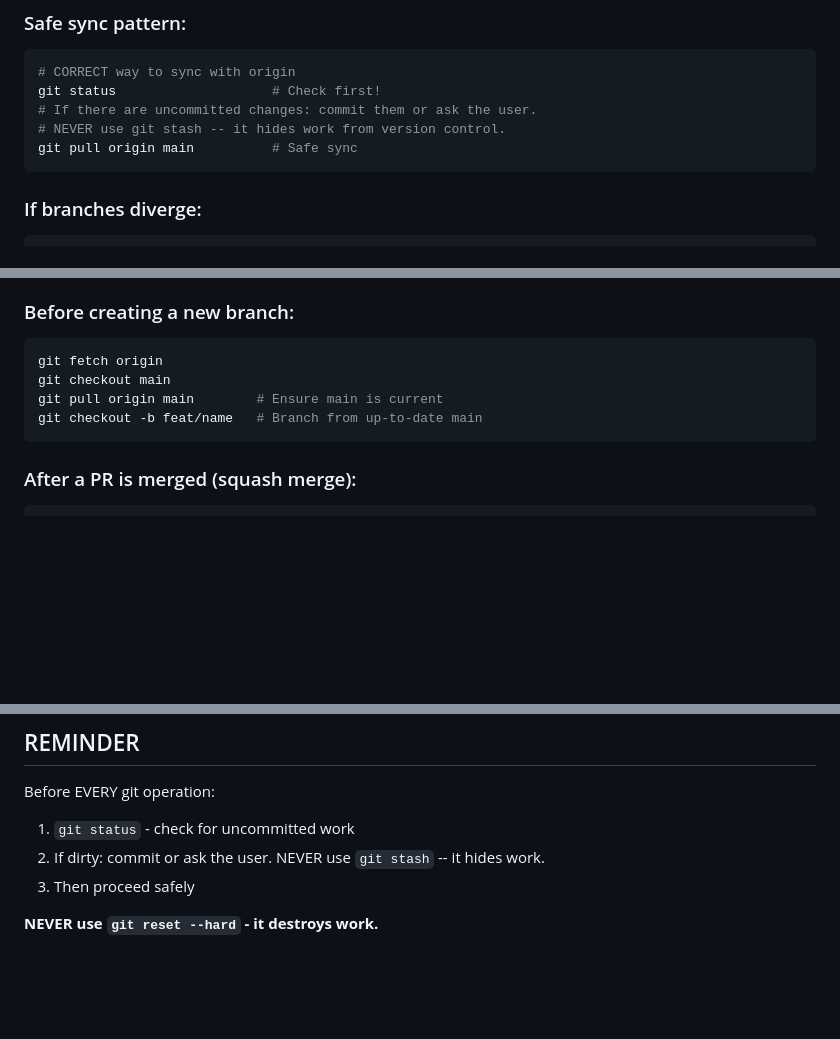
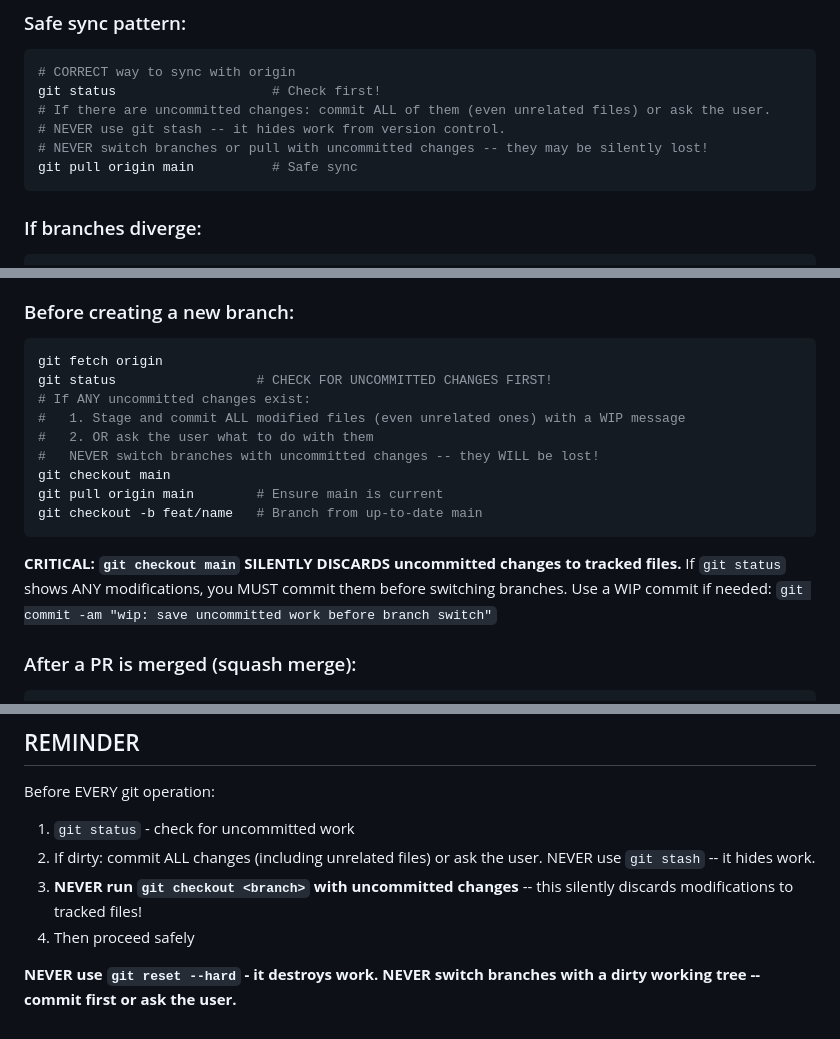
Before and after one commit to MagTer/ai-agent-platform, a Markdown page: .claude/agents/ops.md, 3 parts joined by grey strips. Rendered like a GitHub page; blank space fills up the shorter version.

Commit message:
fix: Prevent uncommitted changes loss during branch switching
Strengthen ops agent instructions to explicitly warn about git checkout
silently discarding uncommitted changes to tracked files. Add hard stop
rules requiring all changes to be committed before branch operations.

Co-Authored-By: Claude Opus 4.6 <noreply@anthropic.com>

````diff
--- a/.claude/agents/ops.md
+++ b/.claude/agents/ops.md
@@ -39,8 +39,9 @@ git status
 ```bash
 # CORRECT way to sync with origin
 git status                    # Check first!
-# If there are uncommitted changes: commit them or ask the user.
+# If there are uncommitted changes: commit ALL of them (even unrelated files) or ask the user.
 # NEVER use git stash -- it hides work from version control.
+# NEVER switch branches or pull with uncommitted changes -- they may be silently lost!
 git pull origin main          # Safe sync
 ```
 
@@ -62,10 +63,19 @@ BEFORE creating branches or PRs, ALWAYS sync with remote:
 ### Before creating a new branch:
 ```bash
 git fetch origin
+git status                  # CHECK FOR UNCOMMITTED CHANGES FIRST!
+# If ANY uncommitted changes exist:
+#   1. Stage and commit ALL modified files (even unrelated ones) with a WIP message
+#   2. OR ask the user what to do with them
+#   NEVER switch branches with uncommitted changes -- they WILL be lost!
 git checkout main
 git pull origin main        # Ensure main is current
 git checkout -b feat/name   # Branch from up-to-date main
 ```
+
+**CRITICAL: `git checkout main` SILENTLY DISCARDS uncommitted changes to tracked files.**
+If `git status` shows ANY modifications, you MUST commit them before switching branches.
+Use a WIP commit if needed: `git commit -am "wip: save uncommitted work before branch switch"`
 
 ### After a PR is merged (squash merge):
 ```bash
@@ -456,7 +466,9 @@ Reason: [Why it's complex]
 
 Before EVERY git operation:
 1. `git status` - check for uncommitted work
-2. If dirty: commit or ask the user. NEVER use `git stash` -- it hides work.
-3. Then proceed safely
+2. If dirty: commit ALL changes (including unrelated files) or ask the user. NEVER use `git stash` -- it hides work.
+3. **NEVER run `git checkout <branch>` with uncommitted changes** -- this silently discards modifications to tracked files!
+4. Then proceed safely
 
 **NEVER use `git reset --hard` - it destroys work.**
+**NEVER switch branches with a dirty working tree -- commit first or ask the user.**
````
Also changed, not shown: CLAUDE.md (+2 -0 lines).
